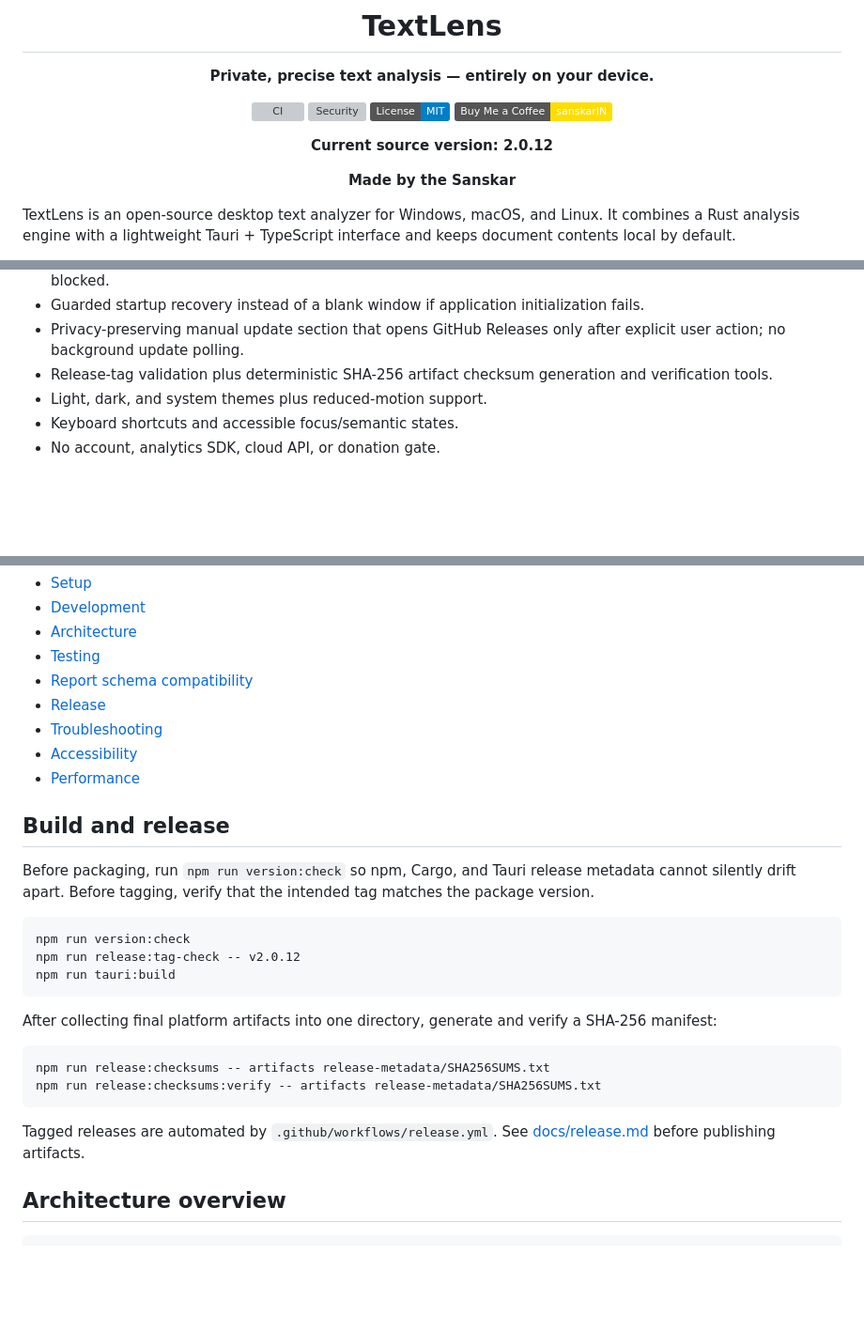
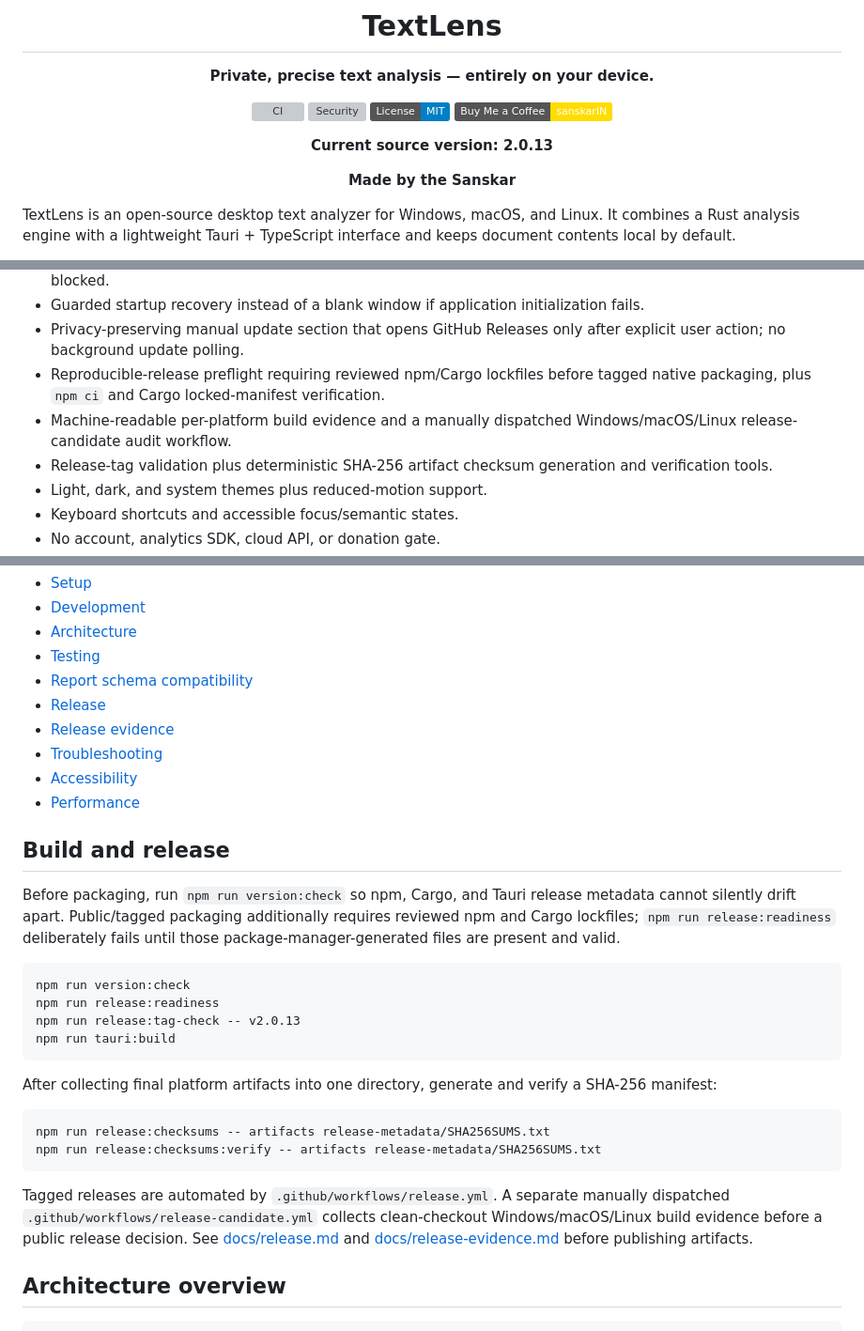
Before and after one commit to sanskarIN/textlens, a Markdown page: README.md, 3 parts joined by grey strips. Shown at 94% size. Drawn GitHub-style; badges without logos; blank space fills up the shorter version; grey boxes are pictures that could not be loaded.

Commit message:
docs: align README with 2.0.13 release hardening

````diff
--- a/README.md
+++ b/README.md
@@ -10,7 +10,7 @@
 [![License: MIT](https://img.shields.io/badge/License-MIT-blue.svg)](LICENSE)
 [![Buy Me a Coffee](https://img.shields.io/badge/Buy%20Me%20a%20Coffee-sanskarIN-FFDD00?logo=buy-me-a-coffee&logoColor=000000)](https://buymeacoffee.com/sanskarIN)
 
-**Current source version: 2.0.12**
+**Current source version: 2.0.13**
 
 **Made by the Sanskar**
 
@@ -49,6 +49,8 @@ TextLens is an open-source desktop text analyzer for Windows, macOS, and Linux.
 - Failure-safe local preference storage with a session-only in-memory fallback when WebView persistence is blocked.
 - Guarded startup recovery instead of a blank window if application initialization fails.
 - Privacy-preserving manual update section that opens GitHub Releases only after explicit user action; no background update polling.
+- Reproducible-release preflight requiring reviewed npm/Cargo lockfiles before tagged native packaging, plus `npm ci` and Cargo locked-manifest verification.
+- Machine-readable per-platform build evidence and a manually dispatched Windows/macOS/Linux release-candidate audit workflow.
 - Release-tag validation plus deterministic SHA-256 artifact checksum generation and verification tools.
 - Light, dark, and system themes plus reduced-motion support.
 - Keyboard shortcuts and accessible focus/semantic states.
@@ -133,17 +135,19 @@ Full guides:
 - [Testing](docs/testing.md)
 - [Report schema compatibility](docs/report-schema.md)
 - [Release](docs/release.md)
+- [Release evidence](docs/release-evidence.md)
 - [Troubleshooting](docs/troubleshooting.md)
 - [Accessibility](docs/accessibility.md)
 - [Performance](docs/performance.md)
 
 ## Build and release
 
-Before packaging, run `npm run version:check` so npm, Cargo, and Tauri release metadata cannot silently drift apart. Before tagging, verify that the intended tag matches the package version.
+Before packaging, run `npm run version:check` so npm, Cargo, and Tauri release metadata cannot silently drift apart. Public/tagged packaging additionally requires reviewed npm and Cargo lockfiles; `npm run release:readiness` deliberately fails until those package-manager-generated files are present and valid.
 
 ```bash
 npm run version:check
-npm run release:tag-check -- v2.0.12
+npm run release:readiness
+npm run release:tag-check -- v2.0.13
 npm run tauri:build
 ```
 
@@ -154,7 +158,7 @@ npm run release:checksums -- artifacts release-metadata/SHA256SUMS.txt
 npm run release:checksums:verify -- artifacts release-metadata/SHA256SUMS.txt
 ```
 
-Tagged releases are automated by `.github/workflows/release.yml`. See [docs/release.md](docs/release.md) before publishing artifacts.
+Tagged releases are automated by `.github/workflows/release.yml`. A separate manually dispatched `.github/workflows/release-candidate.yml` collects clean-checkout Windows/macOS/Linux build evidence before a public release decision. See [docs/release.md](docs/release.md) and [docs/release-evidence.md](docs/release-evidence.md) before publishing artifacts.
 
 ## Architecture overview
 
````
Also changed, not shown: other parts of README.md (+2 -2 lines).
